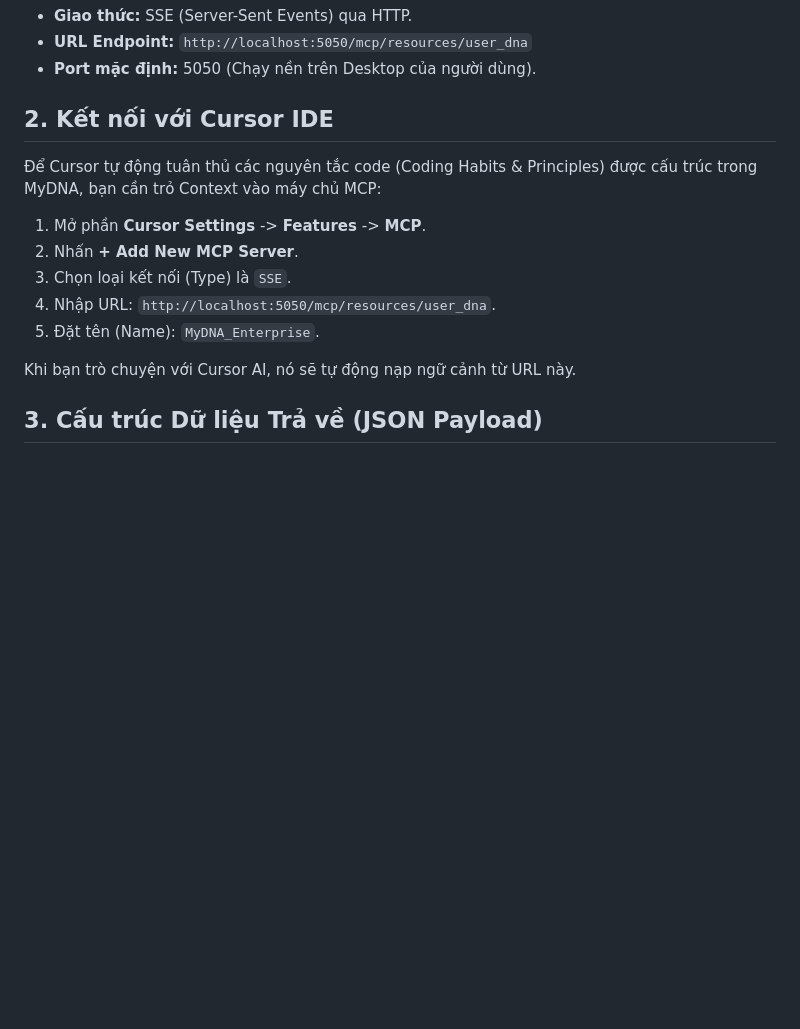
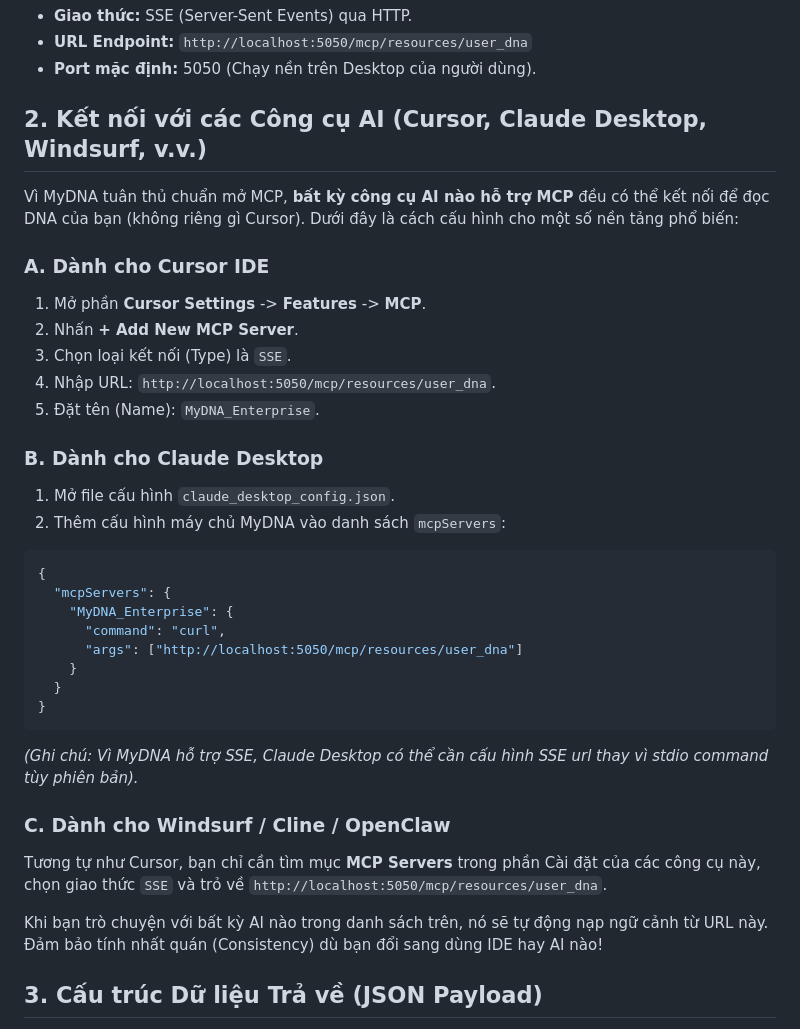
Before and after one commit to DrLucifer1810/my_dna, a Markdown page: docs/mcp_integration.md, the part around the change. GitHub-like rendering; blank space fills up the shorter version.

Commit message:
docs: Expand MCP Server instructions for Claude Desktop, Windsurf, Cline

````diff
--- a/docs/mcp_integration.md
+++ b/docs/mcp_integration.md
@@ -12,16 +12,35 @@ Vai trò này cho phép các công cụ AI bên thứ ba (Cursor IDE, Claude Des
 - **URL Endpoint:** `http://localhost:5050/mcp/resources/user_dna`
 - **Port mặc định:** 5050 (Chạy nền trên Desktop của người dùng).
 
-## 2. Kết nối với Cursor IDE
-Để Cursor tự động tuân thủ các nguyên tắc code (Coding Habits & Principles) được cấu trúc trong MyDNA, bạn cần trỏ Context vào máy chủ MCP:
+## 2. Kết nối với các Công cụ AI (Cursor, Claude Desktop, Windsurf, v.v.)
+Vì MyDNA tuân thủ chuẩn mở MCP, **bất kỳ công cụ AI nào hỗ trợ MCP** đều có thể kết nối để đọc DNA của bạn (không riêng gì Cursor). Dưới đây là cách cấu hình cho một số nền tảng phổ biến:
 
+### A. Dành cho Cursor IDE
 1. Mở phần **Cursor Settings** -> **Features** -> **MCP**.
 2. Nhấn **+ Add New MCP Server**.
 3. Chọn loại kết nối (Type) là `SSE`.
 4. Nhập URL: `http://localhost:5050/mcp/resources/user_dna`.
 5. Đặt tên (Name): `MyDNA_Enterprise`.
 
-Khi bạn trò chuyện với Cursor AI, nó sẽ tự động nạp ngữ cảnh từ URL này.
+### B. Dành cho Claude Desktop
+1. Mở file cấu hình `claude_desktop_config.json`.
+2. Thêm cấu hình máy chủ MyDNA vào danh sách `mcpServers`:
+```json
+{
+  "mcpServers": {
+    "MyDNA_Enterprise": {
+      "command": "curl",
+      "args": ["http://localhost:5050/mcp/resources/user_dna"]
+    }
+  }
+}
+```
+*(Ghi chú: Vì MyDNA hỗ trợ SSE, Claude Desktop có thể cần cấu hình SSE url thay vì stdio command tùy phiên bản).*
+
+### C. Dành cho Windsurf / Cline / OpenClaw
+Tương tự như Cursor, bạn chỉ cần tìm mục **MCP Servers** trong phần Cài đặt của các công cụ này, chọn giao thức `SSE` và trỏ về `http://localhost:5050/mcp/resources/user_dna`.
+
+Khi bạn trò chuyện với bất kỳ AI nào trong danh sách trên, nó sẽ tự động nạp ngữ cảnh từ URL này. Đảm bảo tính nhất quán (Consistency) dù bạn đổi sang dùng IDE hay AI nào!
 
 ## 3. Cấu trúc Dữ liệu Trả về (JSON Payload)
 Máy chủ sẽ trả về một gói JSON tuân thủ chuẩn Resource của MCP. Nếu phát hiện tệp tin bị can thiệp trái phép, máy chủ sẽ trả về lỗi.
````
